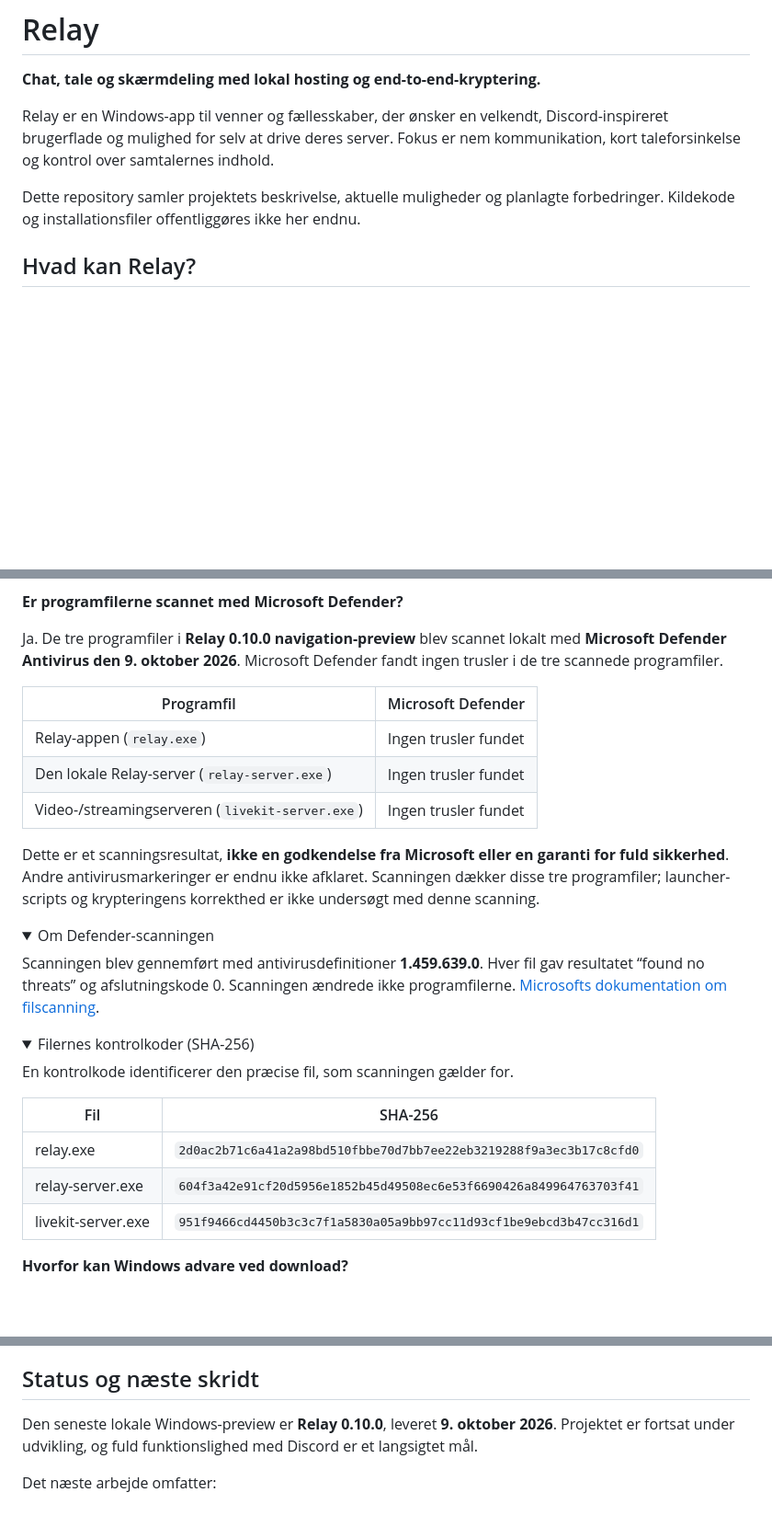
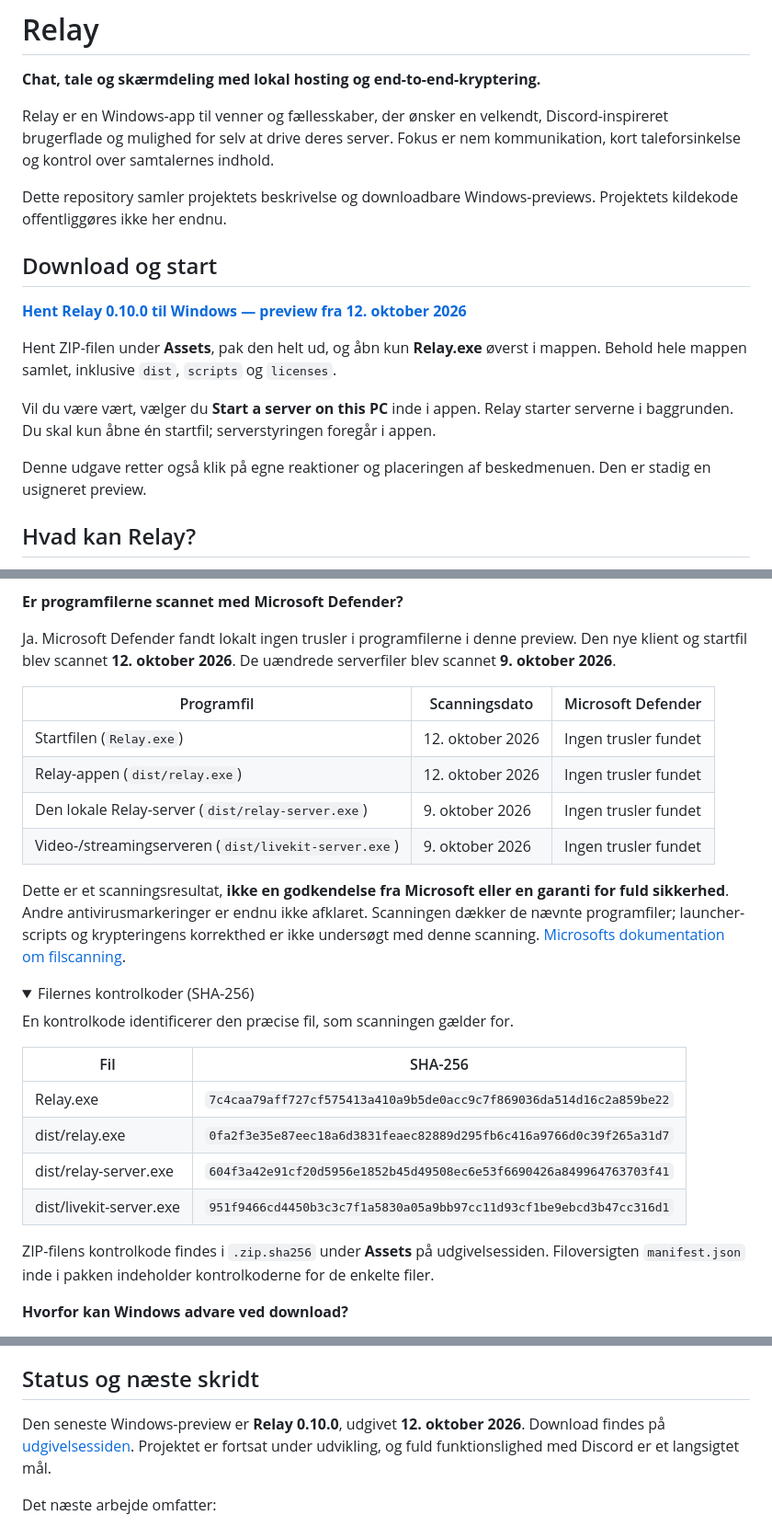
Before and after one commit to TheBengine/Relay, a Markdown page: README.md, 3 parts joined by grey strips. Shown at 92% size. Drawn GitHub-style; folded sections open; blank space fills up the shorter version.

Commit message:
Add latest portable Windows download and single-entry launch instructions

```diff
--- a/README.md
+++ b/README.md
@@ -4,7 +4,17 @@
 
 Relay er en Windows-app til venner og fællesskaber, der ønsker en velkendt, Discord-inspireret brugerflade og mulighed for selv at drive deres server. Fokus er nem kommunikation, kort taleforsinkelse og kontrol over samtalernes indhold.
 
-Dette repository samler projektets beskrivelse, aktuelle muligheder og planlagte forbedringer. Kildekode og installationsfiler offentliggøres ikke her endnu.
+Dette repository samler projektets beskrivelse og downloadbare Windows-previews. Projektets kildekode offentliggøres ikke her endnu.
+
+## Download og start
+
+**[Hent Relay 0.10.0 til Windows — preview fra 12. oktober 2026](https://github.com/TheBengine/Relay/releases/tag/v0.10.0-preview.20261012)**
+
+Hent ZIP-filen under **Assets**, pak den helt ud, og åbn kun **Relay.exe** øverst i mappen. Behold hele mappen samlet, inklusive `dist`, `scripts` og `licenses`.
+
+Vil du være vært, vælger du **Start a server on this PC** inde i appen. Relay starter serverne i baggrunden. Du skal kun åbne én startfil; serverstyringen foregår i appen.
+
+Denne udgave retter også klik på egne reaktioner og placeringen af beskedmenuen. Den er stadig en usigneret preview.
 
 ## Hvad kan Relay?
 
@@ -49,22 +59,16 @@ Relay er en preview under udvikling. Krypteringen er implementeret, men integrat
 
 **Er programfilerne scannet med Microsoft Defender?**
 
-Ja. De tre programfiler i **Relay 0.10.0 navigation-preview** blev scannet lokalt med **Microsoft Defender Antivirus den 9. oktober 2026**. Microsoft Defender fandt ingen trusler i de tre scannede programfiler.
+Ja. Microsoft Defender fandt lokalt ingen trusler i programfilerne i denne preview. Den nye klient og startfil blev scannet **12. oktober 2026**. De uændrede serverfiler blev scannet **9. oktober 2026**.
 
-| Programfil | Microsoft Defender |
-| --- | --- |
-| Relay-appen (`relay.exe`) | Ingen trusler fundet |
-| Den lokale Relay-server (`relay-server.exe`) | Ingen trusler fundet |
-| Video-/streamingserveren (`livekit-server.exe`) | Ingen trusler fundet |
+| Programfil | Scanningsdato | Microsoft Defender |
+| --- | --- | --- |
+| Startfilen (`Relay.exe`) | 12. oktober 2026 | Ingen trusler fundet |
+| Relay-appen (`dist/relay.exe`) | 12. oktober 2026 | Ingen trusler fundet |
+| Den lokale Relay-server (`dist/relay-server.exe`) | 9. oktober 2026 | Ingen trusler fundet |
+| Video-/streamingserveren (`dist/livekit-server.exe`) | 9. oktober 2026 | Ingen trusler fundet |
 
-Dette er et scanningsresultat, **ikke en godkendelse fra Microsoft eller en garanti for fuld sikkerhed**. Andre antivirusmarkeringer er endnu ikke afklaret. Scanningen dækker disse tre programfiler; launcher-scripts og krypteringens korrekthed er ikke undersøgt med denne scanning.
-
-<details>
-<summary>Om Defender-scanningen</summary>
-
-Scanningen blev gennemført med antivirusdefinitioner **1.459.639.0**. Hver fil gav resultatet “found no threats” og afslutningskode 0. Scanningen ændrede ikke programfilerne. [Microsofts dokumentation om filscanning](https://learn.microsoft.com/en-us/defender-endpoint/command-line-arguments-microsoft-defender-antivirus).
-
-</details>
+Dette er et scanningsresultat, **ikke en godkendelse fra Microsoft eller en garanti for fuld sikkerhed**. Andre antivirusmarkeringer er endnu ikke afklaret. Scanningen dækker de nævnte programfiler; launcher-scripts og krypteringens korrekthed er ikke undersøgt med denne scanning. [Microsofts dokumentation om filscanning](https://learn.microsoft.com/en-us/defender-endpoint/command-line-arguments-microsoft-defender-antivirus).
 
 <details>
 <summary>Filernes kontrolkoder (SHA-256)</summary>
@@ -73,9 +77,12 @@ En kontrolkode identificerer den præcise fil, som scanningen gælder for.
 
 | Fil | SHA-256 |
 | --- | --- |
-| relay.exe | `2d0ac2b71c6a41a2a98bd510fbbe70d7bb7ee22eb3219288f9a3ec3b17c8cfd0` |
-| relay-server.exe | `604f3a42e91cf20d5956e1852b45d49508ec6e53f6690426a849964763703f41` |
-| livekit-server.exe | `951f9466cd4450b3c3c7f1a5830a05a9bb97cc11d93cf1be9ebcd3b47cc316d1` |
+| Relay.exe | `7c4caa79aff727cf575413a410a9b5de0acc9c7f869036da514d16c2a859be22` |
+| dist/relay.exe | `0fa2f3e35e87eec18a6d3831feaec82889d295fb6c416a9766d0c39f265a31d7` |
+| dist/relay-server.exe | `604f3a42e91cf20d5956e1852b45d49508ec6e53f6690426a849964763703f41` |
+| dist/livekit-server.exe | `951f9466cd4450b3c3c7f1a5830a05a9bb97cc11d93cf1be9ebcd3b47cc316d1` |
+
+ZIP-filens kontrolkode findes i `.zip.sha256` under **Assets** på udgivelsessiden. Filoversigten `manifest.json` inde i pakken indeholder kontrolkoderne for de enkelte filer.
 
 </details>
 
@@ -106,7 +113,7 @@ Integrationen er implementeret og lokalt afprøvet. Opsætning og afprøvning mo
 
 ## Status og næste skridt
 
-Den seneste lokale Windows-preview er **Relay 0.10.0**, leveret **9. oktober 2026**. Projektet er fortsat under udvikling, og fuld funktionslighed med Discord er et langsigtet mål.
+Den seneste Windows-preview er **Relay 0.10.0**, udgivet **12. oktober 2026**. Download findes på [udgivelsessiden](https://github.com/TheBengine/Relay/releases/tag/v0.10.0-preview.20261012). Projektet er fortsat under udvikling, og fuld funktionslighed med Discord er et langsigtet mål.
 
 Det næste arbejde omfatter:
 
```
